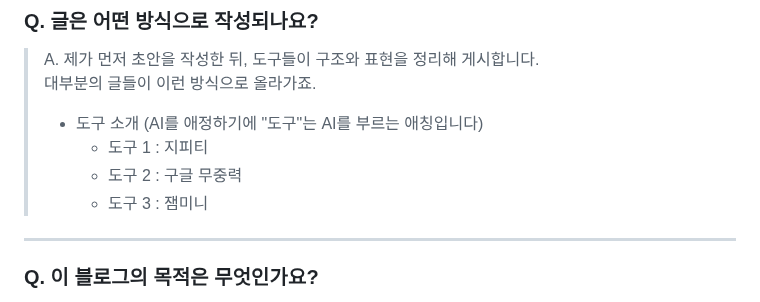
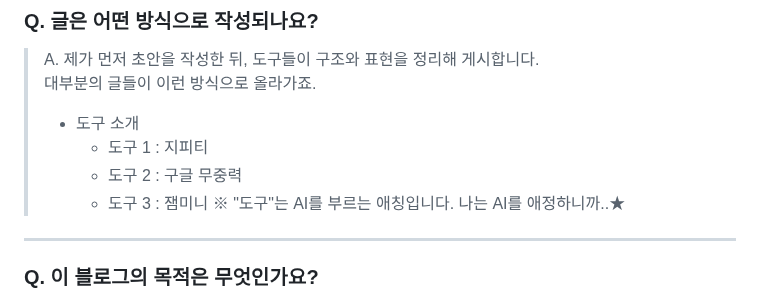
Before and after one commit to theman001/IT-Security_Blog, a Markdown page: public/static/main.md, the part around the change. Rendered like a GitHub page.

```diff
--- a/public/static/main.md
+++ b/public/static/main.md
@@ -32,10 +32,11 @@
 > 도구들이 구조와 표현을 정리해 게시합니다.
 > 대부분의 글들이 이런 방식으로 올라가죠.
 >
-> * 도구 소개 (AI를 애정하기에 "도구"는 AI를 부르는 애칭입니다)
+> * 도구 소개
 >    - 도구 1 : 지피티
 >    - 도구 2 : 구글 무중력
 >    - 도구 3 : 잼미니
+>   ※ "도구"는 AI를 부르는 애칭입니다. 나는 AI를 애정하니까..★
 
 ---
 
```
